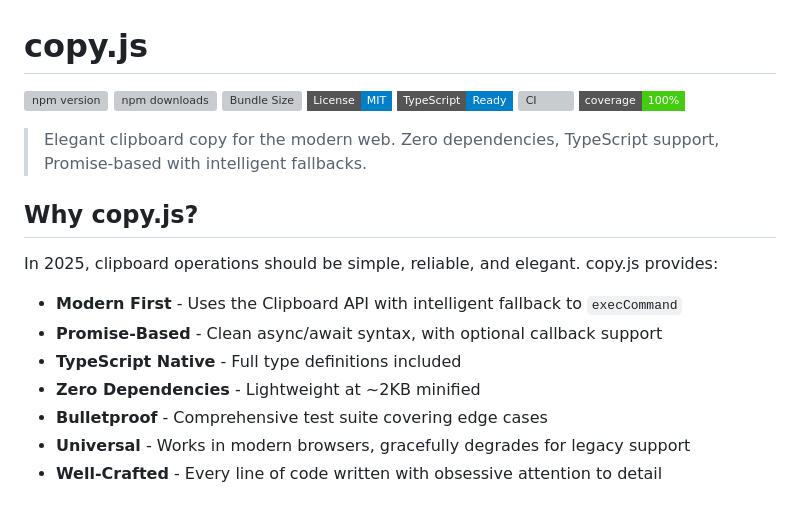
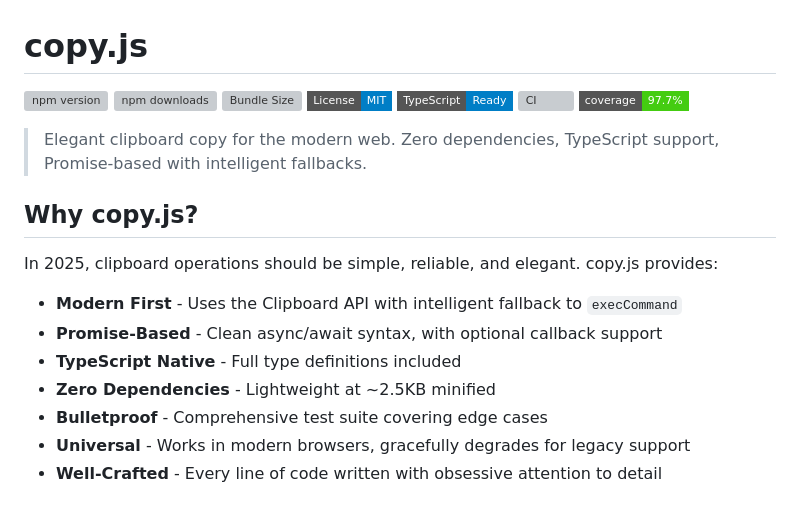
Before and after one commit to duyet/copy.js, a Markdown page: README.md, the part around the change. Rendered like a GitHub page; badges without logos; grey boxes are pictures that could not be loaded.

Commit message:
📝 Update README: Accurate coverage (97.7%) and bundle size (2.5KB)

```diff
--- a/README.md
+++ b/README.md
@@ -6,7 +6,7 @@
 [![License: MIT](https://img.shields.io/badge/License-MIT-blue.svg?style=flat-square)](https://opensource.org/licenses/MIT)
 [![TypeScript](https://img.shields.io/badge/TypeScript-Ready-blue?style=flat-square&logo=typescript)](https://www.typescriptlang.org/)
 [![CI](https://img.shields.io/github/actions/workflow/status/duyetdev/copy.js/ci.yml?branch=main&style=flat-square&label=CI)](https://github.com/duyetdev/copy.js/actions)
-[![Code Coverage](https://img.shields.io/badge/coverage-100%25-brightgreen?style=flat-square)](https://github.com/duyetdev/copy.js)
+[![Code Coverage](https://img.shields.io/badge/coverage-97.7%25-brightgreen?style=flat-square)](https://github.com/duyetdev/copy.js)
 
 > Elegant clipboard copy for the modern web. Zero dependencies, TypeScript support, Promise-based with intelligent fallbacks.
 
@@ -17,7 +17,7 @@ In 2025, clipboard operations should be simple, reliable, and elegant. copy.js p
 - **Modern First** - Uses the Clipboard API with intelligent fallback to `execCommand`
 - **Promise-Based** - Clean async/await syntax, with optional callback support
 - **TypeScript Native** - Full type definitions included
-- **Zero Dependencies** - Lightweight at ~2KB minified
+- **Zero Dependencies** - Lightweight at ~2.5KB minified
 - **Bulletproof** - Comprehensive test suite covering edge cases
 - **Universal** - Works in modern browsers, gracefully degrades for legacy support
 - **Well-Crafted** - Every line of code written with obsessive attention to detail
```
